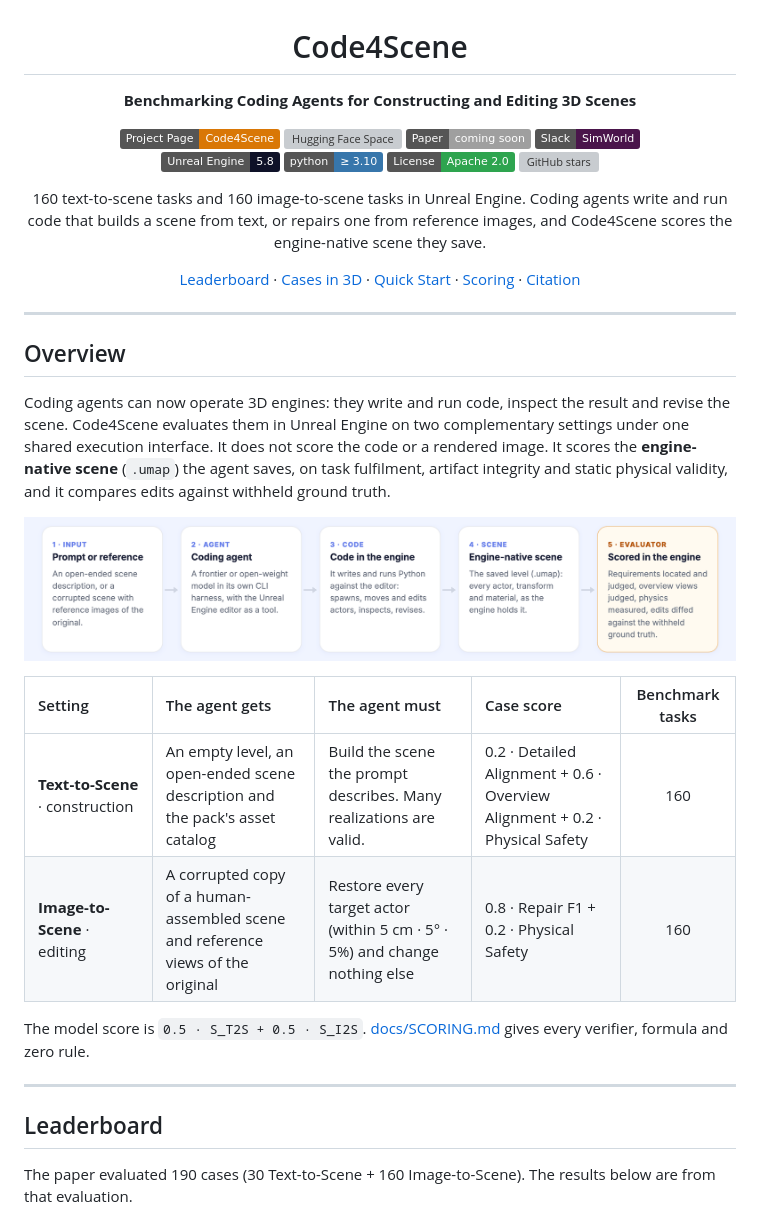
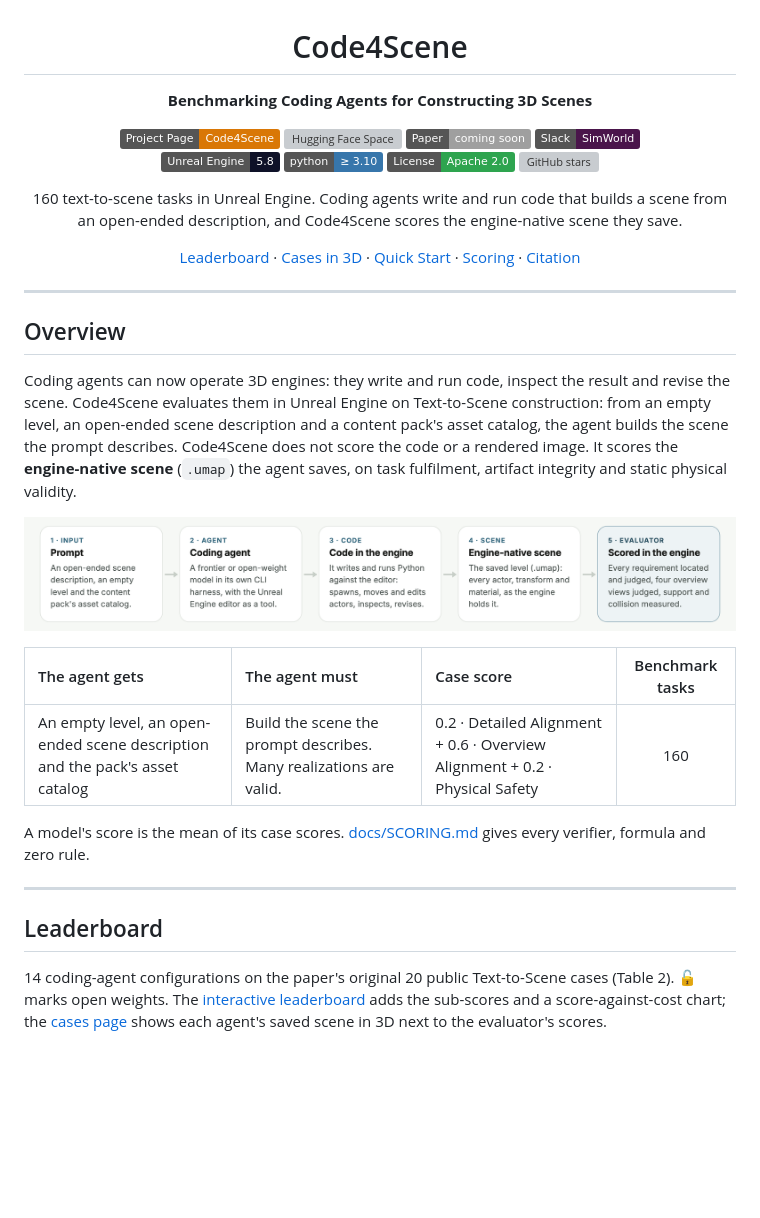
Before and after one commit to SimWorld-AI/Code4Scene, a Markdown page: README.md, the part around one of its changes. GitHub-like rendering; pictures changed too: docs/assets/pipeline.png; badges without logos; blank space fills up the shorter version; grey boxes are pictures that could not be loaded.

```diff
--- a/README.md
+++ b/README.md
@@ -1,7 +1,7 @@
 <h1 align="center">Code4Scene</h1>
 
 <p align="center">
-  <strong>Benchmarking Coding Agents for Constructing and Editing 3D Scenes</strong>
+  <strong>Benchmarking Coding Agents for Constructing 3D Scenes</strong>
 </p>
 
 <p align="center">
@@ -25,8 +25,8 @@
 </p>
 
 <p align="center">
-  160 text-to-scene tasks and 160 image-to-scene tasks in Unreal Engine. Coding agents write and run code that builds a scene
-  from text, or repairs one from reference images, and Code4Scene scores the engine-native scene they save.
+  160 text-to-scene tasks in Unreal Engine. Coding agents write and run code that builds a scene from an open-ended
+  description, and Code4Scene scores the engine-native scene they save.
 </p>
 
 <p align="center">
@@ -42,8 +42,8 @@
 ## Overview
 
 Coding agents can now operate 3D engines: they write and run code, inspect the result and revise the scene. Code4Scene evaluates them in
-Unreal Engine on two complementary settings under one shared execution interface. It does not score the code or a rendered image. It
-scores the **engine-native scene** (`.umap`) the agent saves, on task fulfilment, artifact integrity and static physical validity, and it
-compares edits against withheld ground truth.
+Unreal Engine on Text-to-Scene construction: from an empty level, an open-ended scene description and a content pack's asset catalog,
+the agent builds the scene the prompt describes. Code4Scene does not score the code or a rendered image. It scores the
+**engine-native scene** (`.umap`) the agent saves, on task fulfilment, artifact integrity and static physical validity.
 
 <p align="center">
@@ -51,15 +51,17 @@ compares edits against withheld ground truth.
 </p>
 
-| Setting | The agent gets | The agent must | Case score | Benchmark tasks |
-|:--|:--|:--|:--|:-:|
-| **Text-to-Scene** · construction | An empty level, an open-ended scene description and the pack's asset catalog | Build the scene the prompt describes. Many realizations are valid. | 0.2 · Detailed Alignment + 0.6 · Overview Alignment + 0.2 · Physical Safety | 160 |
-| **Image-to-Scene** · editing | A corrupted copy of a human-assembled scene and reference views of the original | Restore every target actor (within 5 cm · 5° · 5%) and change nothing else | 0.8 · Repair F1 + 0.2 · Physical Safety | 160 |
+| The agent gets | The agent must | Case score | Benchmark tasks |
+|:--|:--|:--|:-:|
+| An empty level, an open-ended scene description and the pack's asset catalog | Build the scene the prompt describes. Many realizations are valid. | 0.2 · Detailed Alignment + 0.6 · Overview Alignment + 0.2 · Physical Safety | 160 |
 
-The model score is `0.5 · S_T2S + 0.5 · S_I2S`. [docs/SCORING.md](docs/SCORING.md) gives every verifier, formula and zero rule.
+A model's score is the mean of its case scores. [docs/SCORING.md](docs/SCORING.md) gives every verifier, formula and zero rule.
 
 ---
 
 ## Leaderboard
 
-The paper evaluated 190 cases (30 Text-to-Scene + 160 Image-to-Scene). The results below are from that evaluation.
+14 coding-agent configurations on the paper's original 20 public Text-to-Scene cases (Table 2). 🔓 marks open weights. The
+[interactive leaderboard](https://simworld-ai-code4scene.static.hf.space/#leaderboard) adds the sub-scores and a score-against-cost
+chart; the [cases page](https://simworld-ai-code4scene.static.hf.space/cases.html) shows each agent's saved scene in 3D next to the
+evaluator's scores.
 
```
Also changed, not shown: other parts of README.md (+44 -60 lines), docs/assets/leaderboard_t2s.png (added), docs/assets/score_vs_cost.png (deleted), 1 other file.
